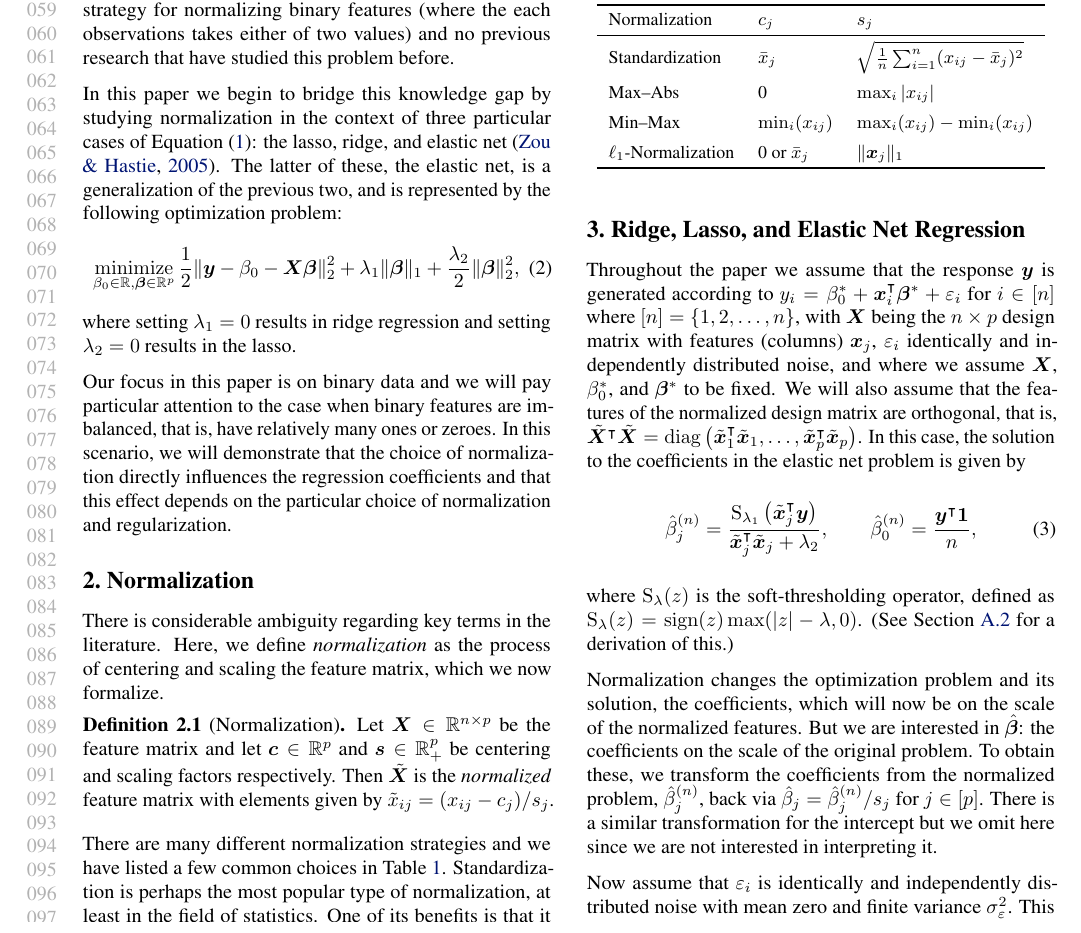
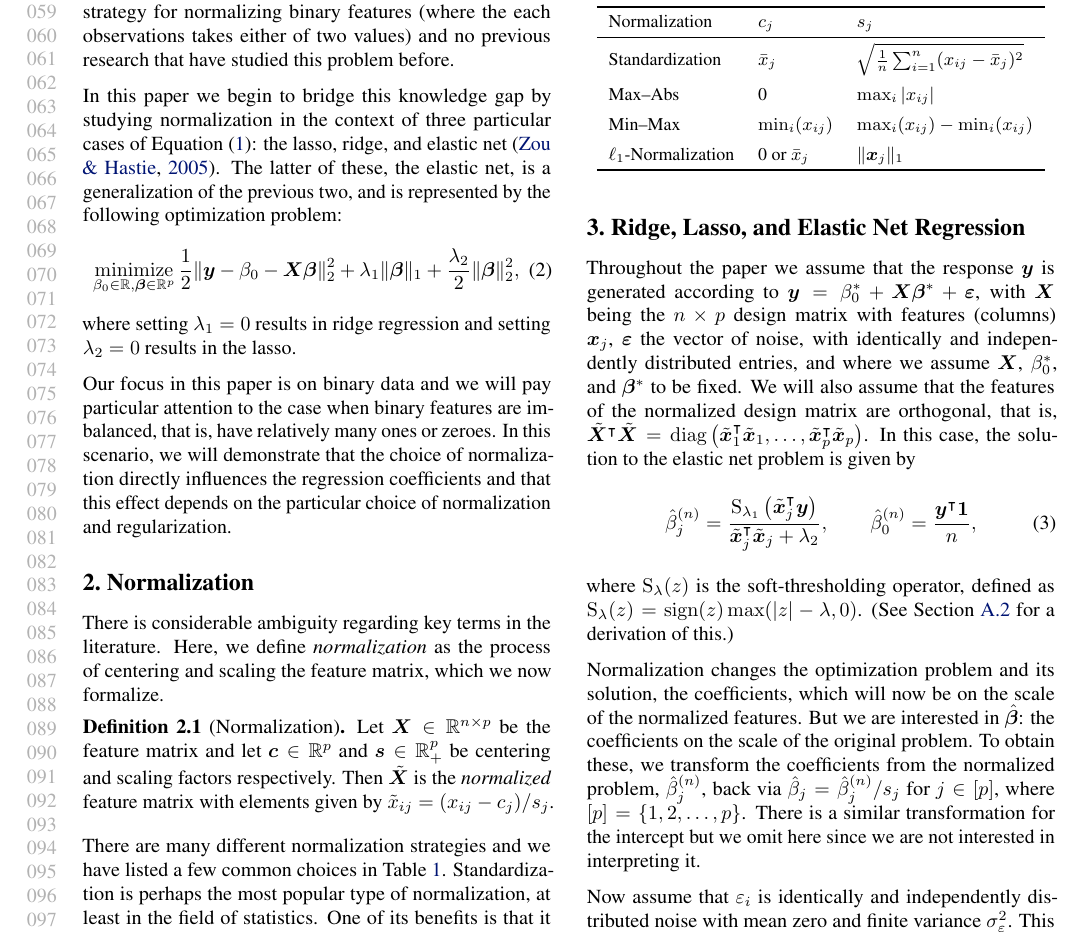
Before and after one commit to jolars/normreg, a LaTeX paper (paper/main.tex, which reads paper/tex/theory.tex): part of page 2 of 25, cut so that both start at the same text. Compiled offline with pdfLaTeX.

Commit message:
feat: clarify column notation and use vector notation

```diff
--- a/paper/tex/theory.tex
+++ b/paper/tex/theory.tex
@@ -2,14 +2,14 @@
 \label{sec:theory}
 
 Throughout the paper we assume that the response \(\vec{y}\) is generated according to
-\(y_i = \beta_0^* + \vec x_i^\T \vec\beta^* + \varepsilon_i\) for \(i \in [n]\) where \([n]
-= \{1,2,\dots,n\}\), with \(\mat X\) being the \(n \times p\) design matrix with features
-(columns) \(\vec x_j\), \(\varepsilon_i\) identically and independently distributed noise,
-and where we assume \(\mat{X}\), \(\beta_0^*\), and \(\vec{\beta}^*\) to be fixed. We will
-also assume that the features of the normalized design matrix are orthogonal, that is,
+\(\bm{y} = \beta_0^* + \bm{X\beta}^* + \bm{\varepsilon}\), with \(\mat X\) being the \(n
+\times p\) design matrix with features (columns) \(\vec x_j\), \(\bm{\varepsilon}\) the
+vector of noise, with identically and independently distributed entries, and where we
+assume \(\mat{X}\), \(\beta_0^*\), and \(\vec{\beta}^*\) to be fixed. We will also assume
+that the features of the normalized design matrix are orthogonal, that is,
 \(\tilde{\mat{X}}^\intercal \tilde{\mat{X}} = \diag\left(\tilde{\vec{x}}_1^\T
 \tilde{\vec{x}}_1, \dots, \tilde{\vec{x}}_p^\intercal \tilde{\vec{x}}_p\right)\). In this
-case, the solution to the coefficients in the elastic net problem is given by
+case, the solution to the elastic net problem is given by
 %
 \begin{equation}
   \label{eq:orthogonal-solution-normalized}
@@ -26,9 +26,9 @@ Normalization changes the optimization problem and its solution, the coefficient
 will now be on the scale of the normalized features. But we are interested in
 \(\hat{\vec{\beta}}\): the coefficients on the scale of the original problem. To obtain
 these, we transform the coefficients from the normalized problem, \(\hat\beta^{(n)}_j\),
-back via \(\hat\beta_j = \hat\beta^{(n)}_j/s_j\) for \(j \in [p]\). There is a similar
-transformation for the intercept but we omit here since we are not interested in
-interpreting it.
+back via \(\hat\beta_j = \hat\beta^{(n)}_j/s_j\) for \(j \in [p]\), where \([p] =
+\{1,2,\dots,p\}\). There is a similar transformation for the intercept but we omit here
+since we are not interested in interpreting it.
 
 Now assume that \(\varepsilon_i\) is identically and independently distributed noise with
 mean zero and finite variance \(\sigma_\varepsilon^2\). This means that the solution is
```
Also changed, not shown: paper/rebuttal.md (+4 -0 lines).
